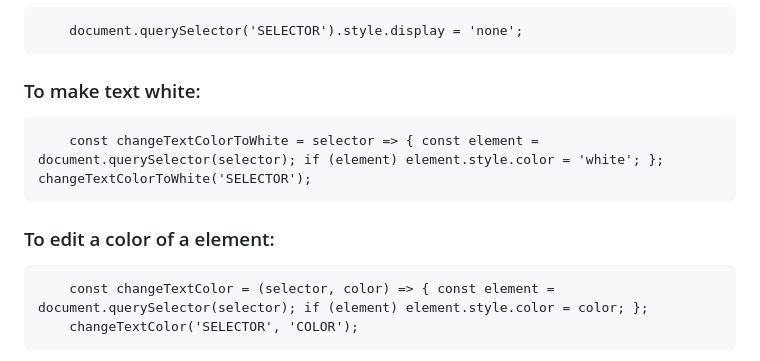
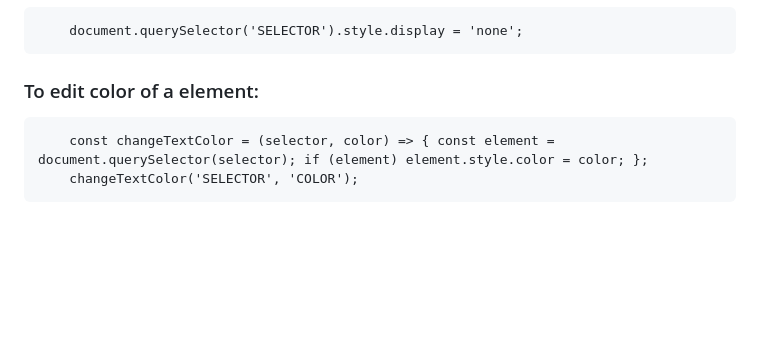
Before and after one commit to DUB55/snake, a Markdown page: all_notes.md, the part around the change. Rendered like a GitHub page; blank space fills up the shorter version.

```diff
--- a/all_notes.md
+++ b/all_notes.md
@@ -4,9 +4,7 @@
 
 ### To hide a element:
         document.querySelector('SELECTOR').style.display = 'none';
-### To make text white:
-        const changeTextColorToWhite = selector => { const element = document.querySelector(selector); if (element) element.style.color = 'white'; }; changeTextColorToWhite('SELECTOR');
-### To edit a color of a element:
+### To edit color of a element:
         const changeTextColor = (selector, color) => { const element = document.querySelector(selector); if (element) element.style.color = color; };
         changeTextColor('SELECTOR', 'COLOR');
 ### To edit text of a element:
```
